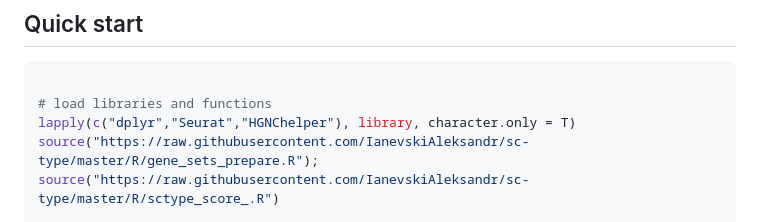
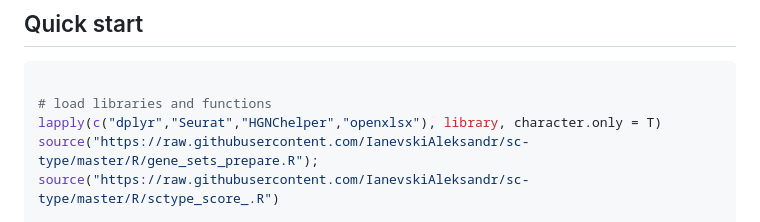
Before and after one commit to IanevskiAleksandr/sc-type, a Markdown page: README.md, the part around the change. GitHub-like rendering.

````diff
--- a/README.md
+++ b/README.md
@@ -17,7 +17,7 @@
 ```R
 
 # load libraries and functions
-lapply(c("dplyr","Seurat","HGNChelper"), library, character.only = T)
+lapply(c("dplyr","Seurat","HGNChelper","openxlsx"), library, character.only = T)
 source("https://raw.githubusercontent.com/IanevskiAleksandr/sc-type/master/R/gene_sets_prepare.R"); source("https://raw.githubusercontent.com/IanevskiAleksandr/sc-type/master/R/sctype_score_.R")
 
 # get cell-type-specific gene sets from our in-built database (DB)
````
